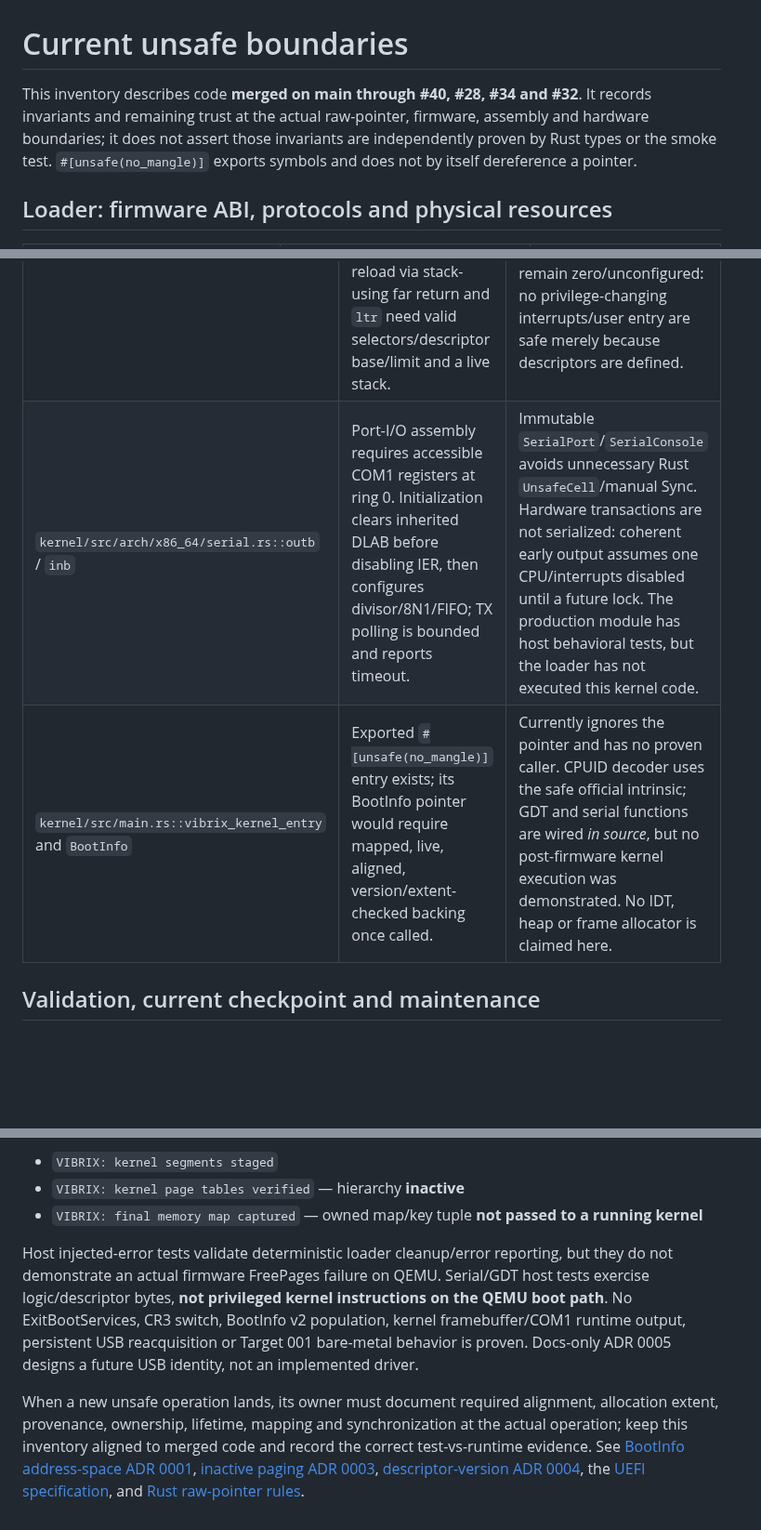
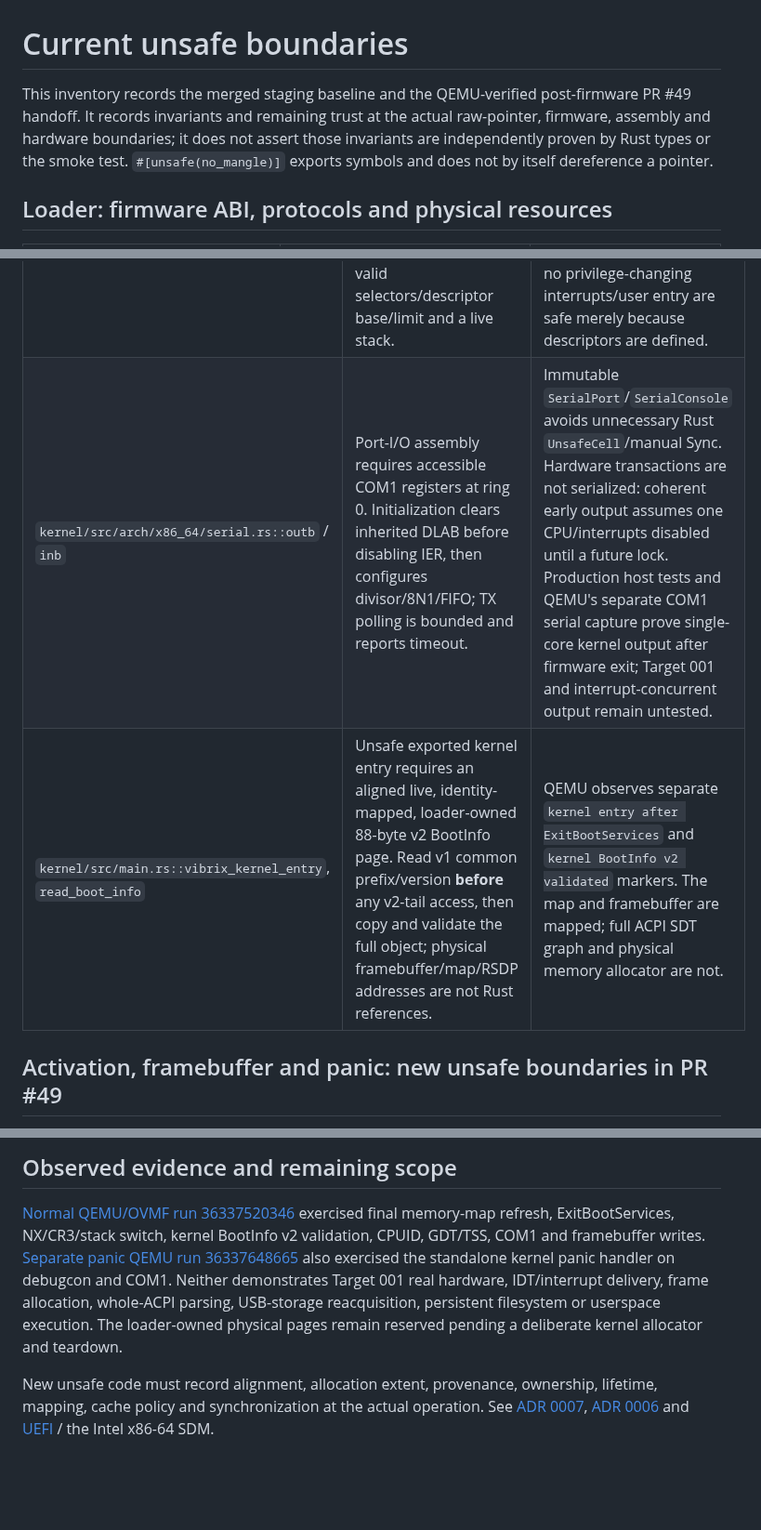
Before and after one commit to mixutin/Vibrix, a Markdown page: docs/UNSAFE_BOUNDARIES.md, 3 parts joined by grey strips. Shown at 93% size. Drawn GitHub-style; blank space fills up the shorter version.

Commit message:
docs: audit actual kernel entry, CR3, firmware exit and framebuffer unsafe boundaries

```diff
--- a/docs/UNSAFE_BOUNDARIES.md
+++ b/docs/UNSAFE_BOUNDARIES.md
@@ -1,6 +1,6 @@
 # Current unsafe boundaries
 
-This inventory describes code **merged on main through #40, #28, #34 and #32**. It records invariants and remaining trust at the actual raw-pointer, firmware, assembly and hardware boundaries; it does not assert those invariants are independently proven by Rust types or the smoke test. `#[unsafe(no_mangle)]` exports symbols and does not by itself dereference a pointer.
+This inventory records the merged staging baseline and the QEMU-verified post-firmware PR #49 handoff. It records invariants and remaining trust at the actual raw-pointer, firmware, assembly and hardware boundaries; it does not assert those invariants are independently proven by Rust types or the smoke test. `#[unsafe(no_mangle)]` exports symbols and does not by itself dereference a pointer.
 
 ## Loader: firmware ABI, protocols and physical resources
 
@@ -40,8 +40,8 @@ Memory-map capture's standalone host tests use the production acquisition helper
 | Production owner | Unsafe operation and required invariant | Validation and residual limitation |
 | --- | --- | --- |
 | `kernel/src/arch/x86_64/gdt.rs::init` / `load_gdt` / `load_tss` | Early single-core/interrupts-disabled, one-time init; immutable addresses of dedicated static `UnsafeCell` GDT/TSS backing; writable mapped GDT for CPU-set descriptor accessed/TSS busy bits. `lgdt`, segment reload via stack-using far return and `ltr` need valid selectors/descriptor base/limit and a live stack. | Real GDT's TSS selector equals descriptor offset `0x28`; 104-byte TSS uses inclusive limit 103 and I/O bitmap offset 104; user selectors include RPL3. `push/push/retfq` does **not** claim `nostack`. `unsafe impl Sync` relies on one boot-CPU writer and no uncoordinated later accesses. RSP0/IST stacks remain zero/unconfigured: no privilege-changing interrupts/user entry are safe merely because descriptors are defined. |
-| `kernel/src/arch/x86_64/serial.rs::outb` / `inb` | Port-I/O assembly requires accessible COM1 registers at ring 0. Initialization clears inherited DLAB before disabling IER, then configures divisor/8N1/FIFO; TX polling is bounded and reports timeout. | Immutable `SerialPort`/`SerialConsole` avoids unnecessary Rust `UnsafeCell`/manual Sync. Hardware transactions are not serialized: coherent early output assumes one CPU/interrupts disabled until a future lock. The production module has host behavioral tests, but the loader has not executed this kernel code. |
-| `kernel/src/main.rs::vibrix_kernel_entry` and `BootInfo` | Exported `#[unsafe(no_mangle)]` entry exists; its BootInfo pointer would require mapped, live, aligned, version/extent-checked backing once called. | Currently ignores the pointer and has no proven caller. CPUID decoder uses the safe official intrinsic; GDT and serial functions are wired *in source*, but no post-firmware kernel execution was demonstrated. No IDT, heap or frame allocator is claimed here. |
+| `kernel/src/arch/x86_64/serial.rs::outb` / `inb` | Port-I/O assembly requires accessible COM1 registers at ring 0. Initialization clears inherited DLAB before disabling IER, then configures divisor/8N1/FIFO; TX polling is bounded and reports timeout. | Immutable `SerialPort`/`SerialConsole` avoids unnecessary Rust `UnsafeCell`/manual Sync. Hardware transactions are not serialized: coherent early output assumes one CPU/interrupts disabled until a future lock. Production host tests and QEMU's separate COM1 serial capture prove single-core kernel output after firmware exit; Target 001 and interrupt-concurrent output remain untested. |
+| `kernel/src/main.rs::vibrix_kernel_entry`, `read_boot_info` | Unsafe exported kernel entry requires an aligned live, identity-mapped, loader-owned 88-byte v2 BootInfo page. Read v1 common prefix/version **before** any v2-tail access, then copy and validate the full object; physical framebuffer/map/RSDP addresses are not Rust references. | QEMU observes separate `kernel entry after ExitBootServices` and `kernel BootInfo v2 validated` markers. The map and framebuffer are mapped; full ACPI SDT graph and physical memory allocator are not. |
 
-## Validation, current checkpoint and maintenance
+## Activation, framebuffer and panic: new unsafe boundaries in PR #49
 
@@ -49,8 +56,18 @@ On this merged baseline, CI checks tracked script modes/syntax, formatting, ELF
 
-- `VIBRIX: kernel segments staged`
-- `VIBRIX: kernel page tables verified` — hierarchy **inactive**
-- `VIBRIX: final memory map captured` — owned map/key tuple **not passed to a running kernel**
+## Observed evidence and remaining scope
 
-Host injected-error tests validate deterministic loader cleanup/error reporting, but they do not demonstrate an actual firmware FreePages failure on QEMU. Serial/GDT host tests exercise logic/descriptor bytes, **not privileged kernel instructions on the QEMU boot path**. No ExitBootServices, CR3 switch, BootInfo v2 population, kernel framebuffer/COM1 runtime output, persistent USB reacquisition or Target 001 bare-metal behavior is proven. Docs-only ADR 0005 designs a future USB identity, not an implemented driver.
+[Normal QEMU/OVMF run 36337520346](https://github.com/mixutin/Vibrix/actions/runs/36337520346)
+exercised final memory-map refresh, ExitBootServices, NX/CR3/stack switch,
+kernel BootInfo v2 validation, CPUID, GDT/TSS, COM1 and framebuffer writes.
+[Separate panic QEMU run 36337648665](https://github.com/mixutin/Vibrix/actions/runs/36337648665)
+also exercised the standalone kernel panic handler on debugcon and COM1.
+Neither demonstrates Target 001 real hardware, IDT/interrupt delivery,
+frame allocation, whole-ACPI parsing, USB-storage reacquisition,
+persistent filesystem or userspace execution. The loader-owned physical
+pages remain reserved pending a deliberate kernel allocator and teardown.
 
-When a new unsafe operation lands, its owner must document required alignment, allocation extent, provenance, ownership, lifetime, mapping and synchronization at the actual operation; keep this inventory aligned to merged code and record the correct test-vs-runtime evidence. See [BootInfo address-space ADR 0001](decisions/0001-bootinfo-address-spaces.md), [inactive paging ADR 0003](decisions/0003-initial-kernel-page-tables.md), [descriptor-version ADR 0004](decisions/0004-memory-descriptor-version.md), the [UEFI specification](https://uefi.org/specifications), and [Rust raw-pointer rules](https://doc.rust-lang.org/core/ptr/index.html).
+New unsafe code must record alignment, allocation extent, provenance,
+ownership, lifetime, mapping, cache policy and synchronization at the
+actual operation. See [ADR 0007](decisions/0007-uefi-exit-kernel-entry.md),
+[ADR 0006](decisions/0006-transition-mappings.md) and
+[UEFI](https://uefi.org/specifications) / the Intel x86-64 SDM.
```
Also changed, not shown: other parts of docs/UNSAFE_BOUNDARIES.md (+11 -4 lines).
